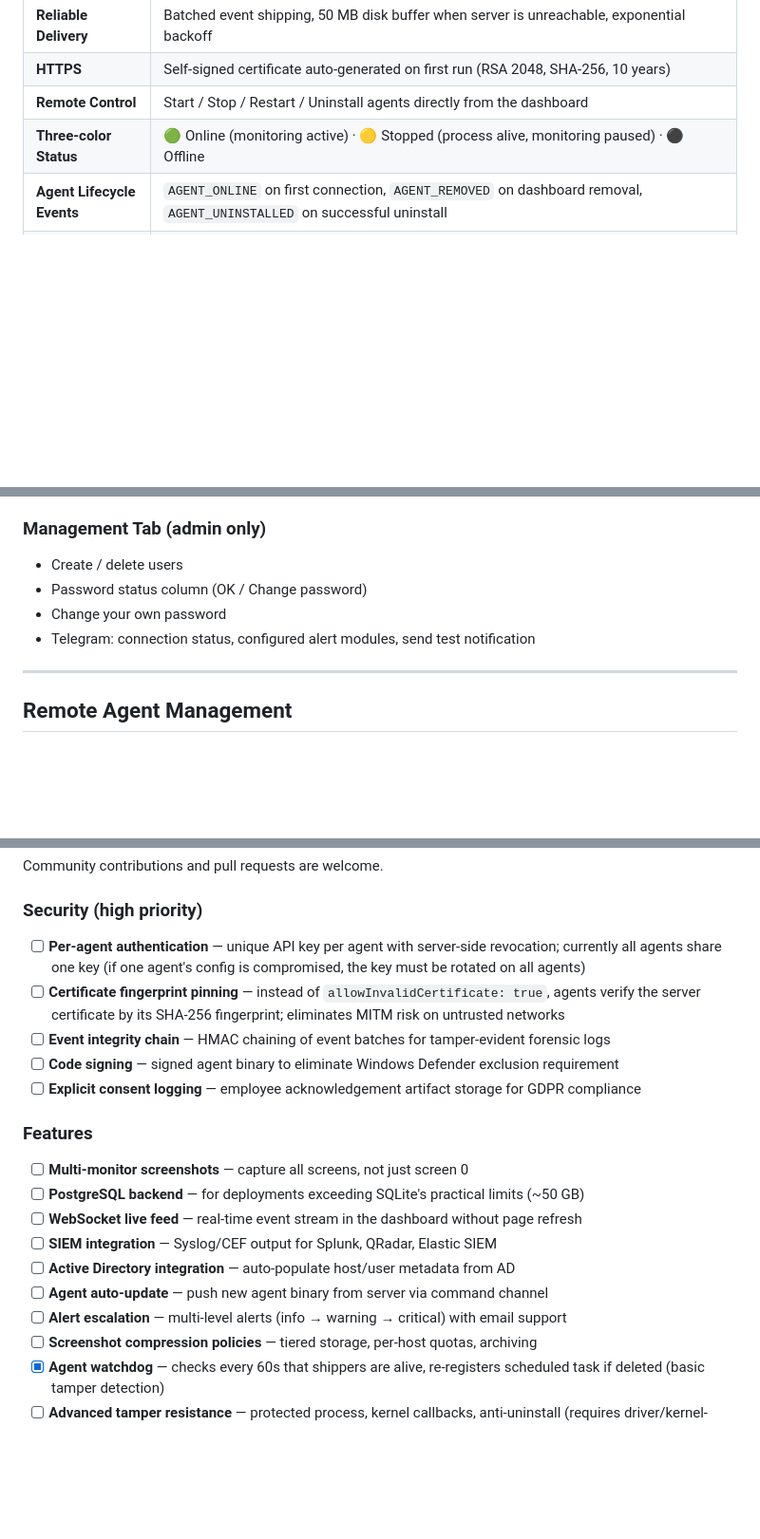
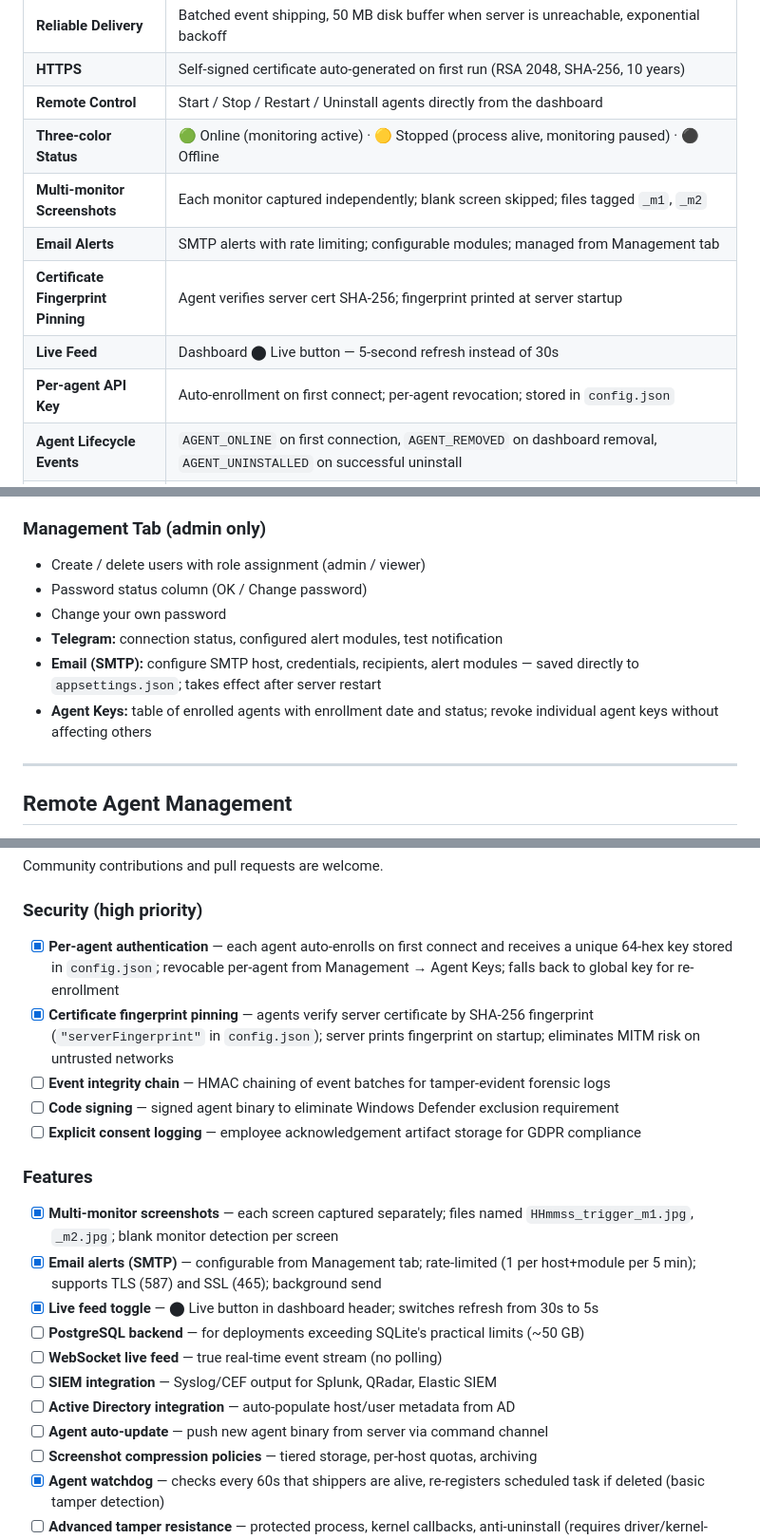
Before and after one commit to zavetsec/zavetsec-dlp, a Markdown page: README.md, 3 parts joined by grey strips. Shown at 95% size. Drawn GitHub-style; blank space fills up the shorter version.

```diff
--- a/README.md
+++ b/README.md
@@ -229,6 +229,11 @@ powershell Compress-Archive -Path "DlpServer\publish\*" ^
 | **HTTPS** | Self-signed certificate auto-generated on first run (RSA 2048, SHA-256, 10 years) |
 | **Remote Control** | Start / Stop / Restart / Uninstall agents directly from the dashboard |
 | **Three-color Status** | 🟢 Online (monitoring active) · 🟡 Stopped (process alive, monitoring paused) · ⚫ Offline |
+| **Multi-monitor Screenshots** | Each monitor captured independently; blank screen skipped; files tagged `_m1`, `_m2` |
+| **Email Alerts** | SMTP alerts with rate limiting; configurable modules; managed from Management tab |
+| **Certificate Fingerprint Pinning** | Agent verifies server cert SHA-256; fingerprint printed at server startup |
+| **Live Feed** | Dashboard ⬤ Live button — 5-second refresh instead of 30s |
+| **Per-agent API Key** | Auto-enrollment on first connect; per-agent revocation; stored in `config.json` |
 | **Agent Lifecycle Events** | `AGENT_ONLINE` on first connection, `AGENT_REMOVED` on dashboard removal, `AGENT_UNINSTALLED` on successful uninstall |
 | **Unique Agent ID** | Each agent generates a persistent 16-char hex ID on first run; stored in `config.json`, sent as `X-Agent-Id` header; scoped to events, screenshots, and commands — fully supports multiple machines with identical hostnames |
 | **Watchdog** | Checks every 60 s that internal components are alive; re-registers the scheduled task if deleted by an insider |
@@ -970,10 +977,12 @@ Auto-refresh every 30 seconds. Timestamps shown in the browser's local timezone.
 
 ### Management Tab (admin only)
 
-- Create / delete users
+- Create / delete users with role assignment (admin / viewer)
 - Password status column (OK / Change password)
 - Change your own password
-- Telegram: connection status, configured alert modules, send test notification
+- **Telegram:** connection status, configured alert modules, test notification
+- **Email (SMTP):** configure SMTP host, credentials, recipients, alert modules — saved directly to `appsettings.json`; takes effect after server restart
+- **Agent Keys:** table of enrolled agents with enrollment date and status; revoke individual agent keys without affecting others
 
 ---
 
@@ -1361,21 +1370,22 @@ Community contributions and pull requests are welcome.
 
 ### Security (high priority)
 
-- [ ] **Per-agent authentication** — unique API key per agent with server-side revocation; currently all agents share one key (if one agent's config is compromised, the key must be rotated on all agents)
-- [ ] **Certificate fingerprint pinning** — instead of `allowInvalidCertificate: true`, agents verify the server certificate by its SHA-256 fingerprint; eliminates MITM risk on untrusted networks
+- [x] **Per-agent authentication** — each agent auto-enrolls on first connect and receives a unique 64-hex key stored in `config.json`; revocable per-agent from Management → Agent Keys; falls back to global key for re-enrollment
+- [x] **Certificate fingerprint pinning** — agents verify server certificate by SHA-256 fingerprint (`"serverFingerprint"` in `config.json`); server prints fingerprint on startup; eliminates MITM risk on untrusted networks
 - [ ] **Event integrity chain** — HMAC chaining of event batches for tamper-evident forensic logs
 - [ ] **Code signing** — signed agent binary to eliminate Windows Defender exclusion requirement
 - [ ] **Explicit consent logging** — employee acknowledgement artifact storage for GDPR compliance
 
 ### Features
 
-- [ ] **Multi-monitor screenshots** — capture all screens, not just screen 0
+- [x] **Multi-monitor screenshots** — each screen captured separately; files named `HHmmss_trigger_m1.jpg`, `_m2.jpg`; blank monitor detection per screen
+- [x] **Email alerts (SMTP)** — configurable from Management tab; rate-limited (1 per host+module per 5 min); supports TLS (587) and SSL (465); background send
+- [x] **Live feed toggle** — ⬤ Live button in dashboard header; switches refresh from 30s to 5s
 - [ ] **PostgreSQL backend** — for deployments exceeding SQLite's practical limits (~50 GB)
-- [ ] **WebSocket live feed** — real-time event stream in the dashboard without page refresh
+- [ ] **WebSocket live feed** — true real-time event stream (no polling)
 - [ ] **SIEM integration** — Syslog/CEF output for Splunk, QRadar, Elastic SIEM
 - [ ] **Active Directory integration** — auto-populate host/user metadata from AD
 - [ ] **Agent auto-update** — push new agent binary from server via command channel
-- [ ] **Alert escalation** — multi-level alerts (info → warning → critical) with email support
 - [ ] **Screenshot compression policies** — tiered storage, per-host quotas, archiving
 - [x] **Agent watchdog** — checks every 60s that shippers are alive, re-registers scheduled task if deleted (basic tamper detection)
 - [ ] **Advanced tamper resistance** — protected process, kernel callbacks, anti-uninstall (requires driver/kernel-mode component)
```
Also changed, not shown: other parts of README.md (+2 -0 lines), CHANGELOG.md (+18 -0 lines).
